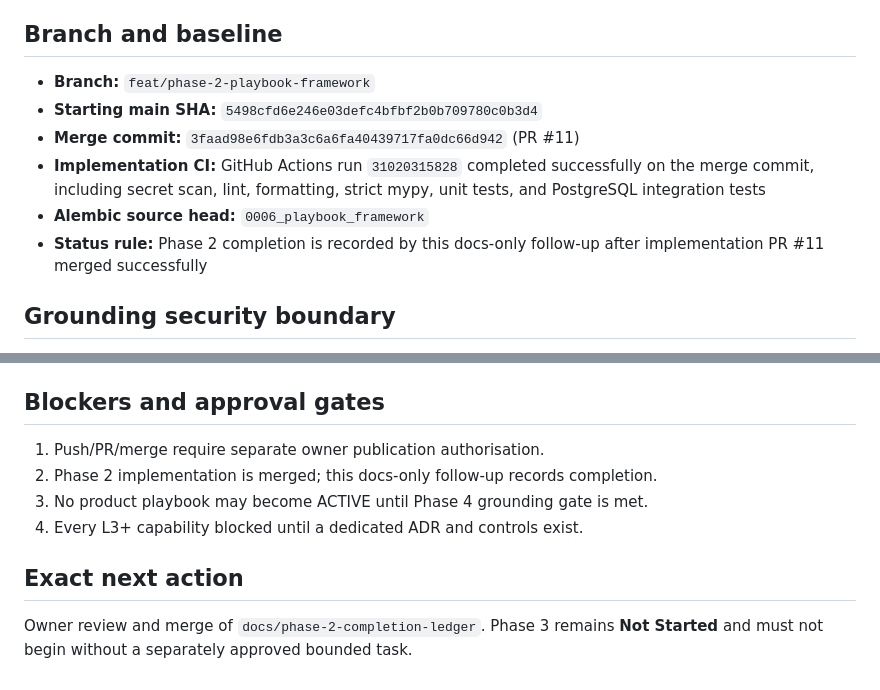
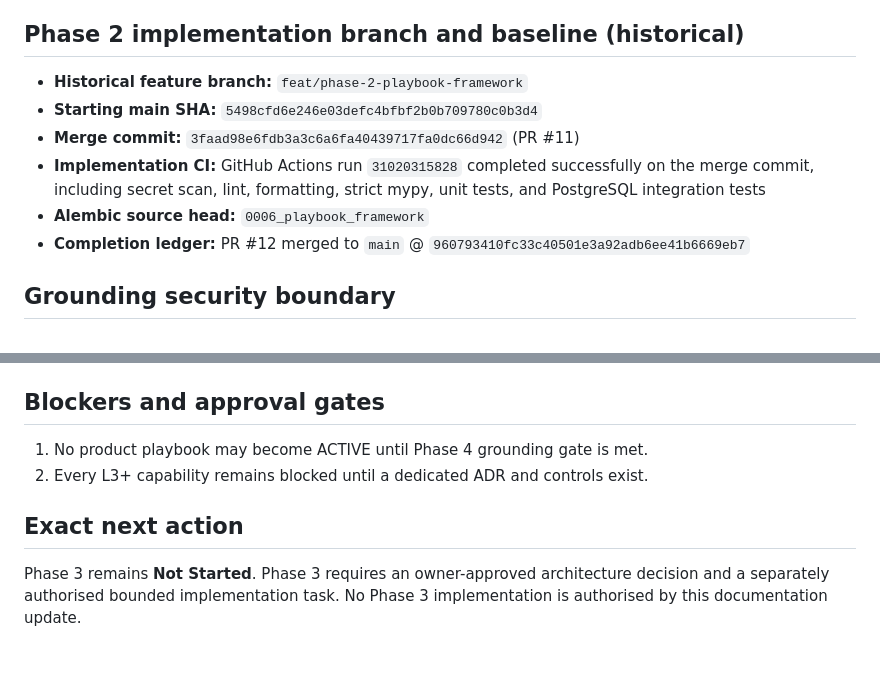
Before and after one commit to isthealireza/australian-legal-ai, a Markdown page: docs/execution/IMPLEMENTATION_STATUS.md, 2 parts joined by grey strips. Drawn GitHub-style.

```diff
--- a/docs/execution/IMPLEMENTATION_STATUS.md
+++ b/docs/execution/IMPLEMENTATION_STATUS.md
@@ -37,17 +37,17 @@
 - `wa_motor_property_damage_v1` seeded as validated **DRAFT** only
 - Phase 3: **Not Started**
 
-## Branch and baseline
+## Phase 2 implementation branch and baseline (historical)
 
-- **Branch:** `feat/phase-2-playbook-framework`
+- **Historical feature branch:** `feat/phase-2-playbook-framework`
 - **Starting main SHA:** `5498cfd6e246e03defc4bfbf2b0b709780c0b3d4`
 - **Merge commit:** `3faad98e6fdb3a3c6a6fa40439717fa0dc66d942` (PR #11)
 - **Implementation CI:** GitHub Actions run `31020315828` completed successfully
   on the merge commit, including secret scan, lint, formatting, strict mypy,
   unit tests, and PostgreSQL integration tests
 - **Alembic source head:** `0006_playbook_framework`
-- **Status rule:** Phase 2 completion is recorded by this docs-only follow-up
-  after implementation PR #11 merged successfully
+- **Completion ledger:** PR #12 merged to `main` @
+  `960793410fc33c40501e3a92adb6ee41b6669eb7`
 
 ## Grounding security boundary
 
@@ -70,12 +70,11 @@ Integration suite executed against disposable `postgres:16-alpine`.
 
 ## Blockers and approval gates
 
-1. Push/PR/merge require separate owner publication authorisation.
-2. Phase 2 implementation is merged; this docs-only follow-up records completion.
-3. No product playbook may become ACTIVE until Phase 4 grounding gate is met.
-4. Every L3+ capability blocked until a dedicated ADR and controls exist.
+1. No product playbook may become ACTIVE until Phase 4 grounding gate is met.
+2. Every L3+ capability remains blocked until a dedicated ADR and controls exist.
 
 ## Exact next action
 
-Owner review and merge of `docs/phase-2-completion-ledger`. Phase 3 remains
-**Not Started** and must not begin without a separately approved bounded task.
+Phase 3 remains **Not Started**. Phase 3 requires an owner-approved architecture
+decision and a separately authorised bounded implementation task. No Phase 3
+implementation is authorised by this documentation update.
```
Also changed, not shown: other parts of docs/execution/IMPLEMENTATION_STATUS.md (+1 -1 lines), docs/execution/CASEWORK_OS_ROADMAP.md (+4 -2 lines).
